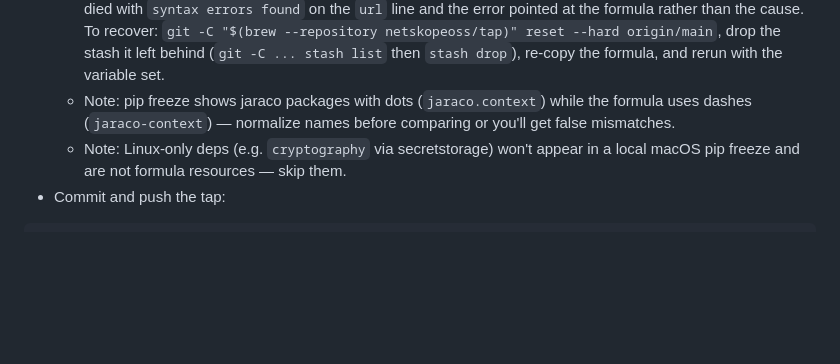
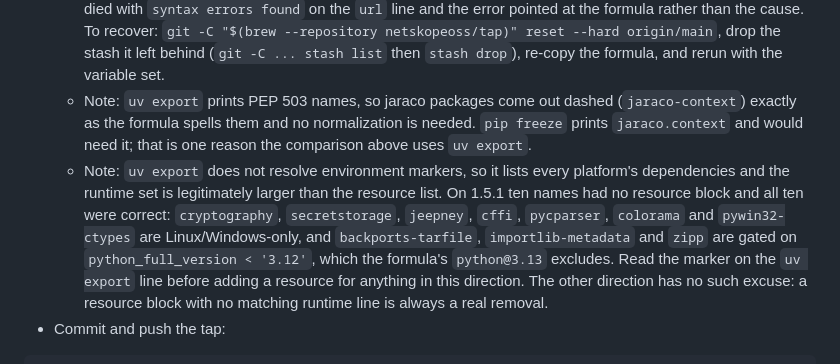
Before and after one commit to netskopeoss/netskope-cli, a Markdown page: .claude/commands/release.md, the part around the change. Rendered like a GitHub page; blank space fills up the shorter version.

Commit message:
docs: rewrite the dependency-comparison notes for uv export
Both notes still described pip freeze. uv export prints PEP 503 names, so the
jaraco dot/dash mismatch cannot arise, and it leaves environment markers
unresolved, so the runtime set is larger than the resource list by design
rather than missing the platform-gated names.

````diff
--- a/.claude/commands/release.md
+++ b/.claude/commands/release.md
@@ -102,8 +102,16 @@ UV_PUBLISH_TOKEN="$token" uv publish --check-url https://pypi.org/simple/
     died with `syntax errors found` on the `url` line and the error pointed at the formula rather than the cause.
     To recover: `git -C "$(brew --repository netskopeoss/tap)" reset --hard origin/main`, drop the stash it left
     behind (`git -C ... stash list` then `stash drop`), re-copy the formula, and rerun with the variable set.
-  - Note: pip freeze shows jaraco packages with dots (`jaraco.context`) while the formula uses dashes (`jaraco-context`) — normalize names before comparing or you'll get false mismatches.
-  - Note: Linux-only deps (e.g. `cryptography` via secretstorage) won't appear in a local macOS pip freeze and are not formula resources — skip them.
+  - Note: `uv export` prints PEP 503 names, so jaraco packages come out dashed (`jaraco-context`) exactly as the
+    formula spells them and no normalization is needed. `pip freeze` prints `jaraco.context` and would need it;
+    that is one reason the comparison above uses `uv export`.
+  - Note: `uv export` does not resolve environment markers, so it lists every platform's dependencies and the
+    runtime set is legitimately larger than the resource list. On 1.5.1 ten names had no resource block and all ten
+    were correct: `cryptography`, `secretstorage`, `jeepney`, `cffi`, `pycparser`, `colorama` and `pywin32-ctypes`
+    are Linux/Windows-only, and `backports-tarfile`, `importlib-metadata` and `zipp` are gated on
+    `python_full_version < '3.12'`, which the formula's `python@3.13` excludes. Read the marker on the `uv export`
+    line before adding a resource for anything in this direction. The other direction has no such excuse: a
+    resource block with no matching runtime line is always a real removal.
 - Commit and push the tap:
 ```bash
 cd ../homebrew-tap
````
